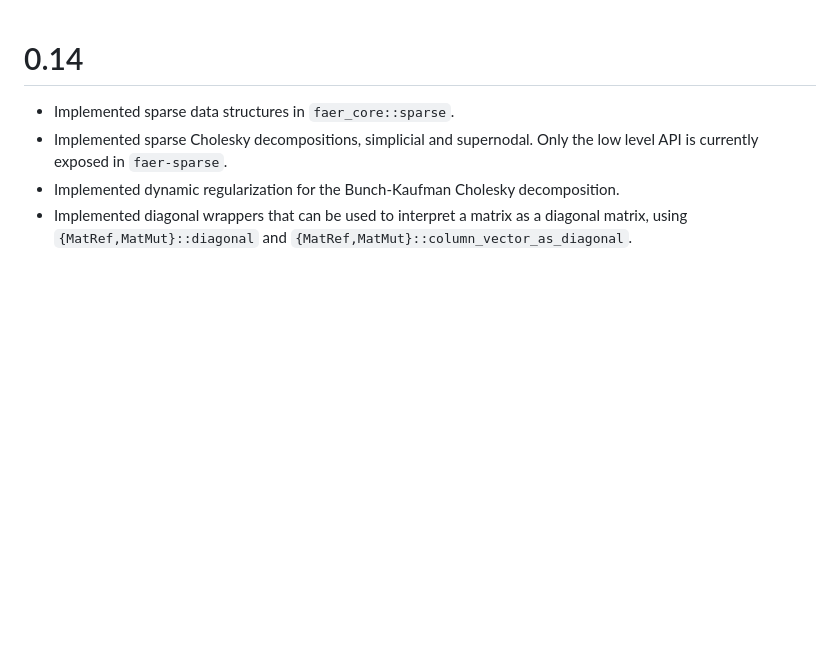
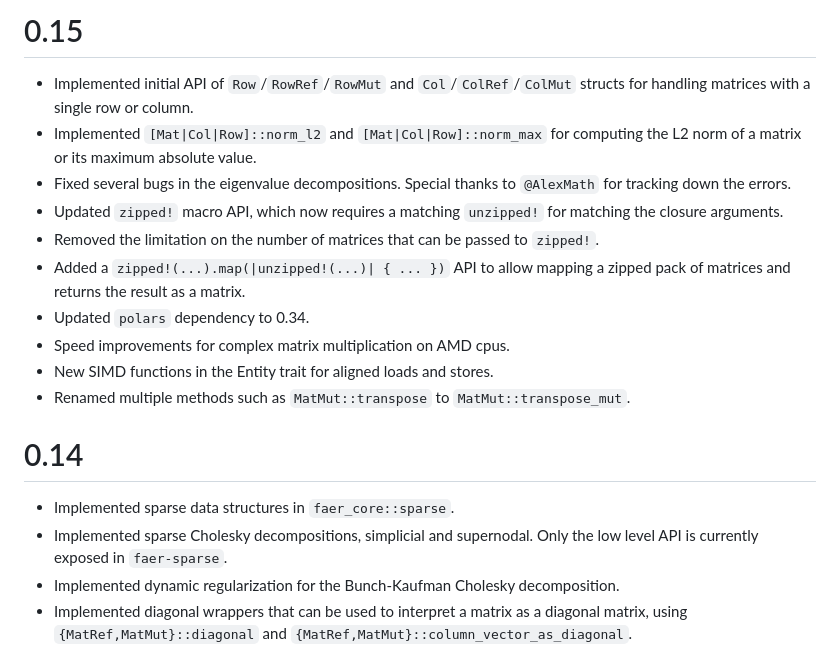
Before and after one commit to sarah-quinones/faer-rs, a Markdown page: CHANGELOG.md, the part around the change. Drawn GitHub-style; blank space fills up the shorter version.

Commit message:
update changelog

```diff
--- a/CHANGELOG.md
+++ b/CHANGELOG.md
@@ -1,3 +1,15 @@
+# 0.15
+- Implemented initial API of `Row`/`RowRef`/`RowMut` and `Col`/`ColRef`/`ColMut` structs for handling matrices with a single row or column.
+- Implemented `[Mat|Col|Row]::norm_l2` and `[Mat|Col|Row]::norm_max` for computing the L2 norm of a matrix or its maximum absolute value.
+- Fixed several bugs in the eigenvalue decompositions. Special thanks to `@AlexMath` for tracking down the errors.
+- Updated `zipped!` macro API, which now requires a matching `unzipped!` for matching the closure arguments.
+- Removed the limitation on the number of matrices that can be passed to `zipped!`.
+- Added a `zipped!(...).map(|unzipped!(...)| { ... })` API to allow mapping a zipped pack of matrices and returns the result as a matrix.
+- Updated `polars` dependency to 0.34.
+- Speed improvements for complex matrix multiplication on AMD cpus.
+- New SIMD functions in the Entity trait for aligned loads and stores.
+- Renamed multiple methods such as `MatMut::transpose` to `MatMut::transpose_mut`.
+
 # 0.14
 - Implemented sparse data structures in `faer_core::sparse`.
 - Implemented sparse Cholesky decompositions, simplicial and supernodal. Only the low level API is currently exposed in `faer-sparse`.
```
